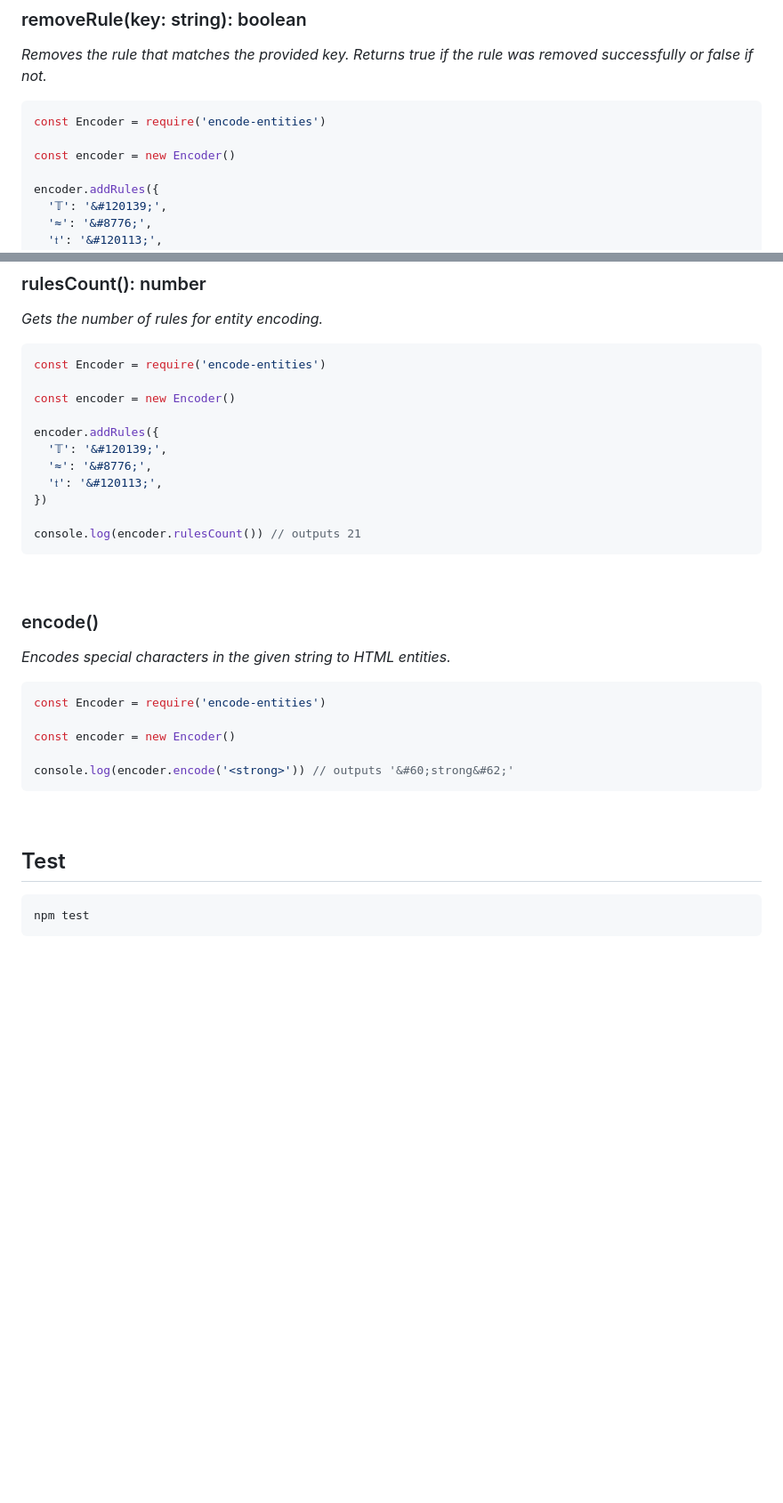
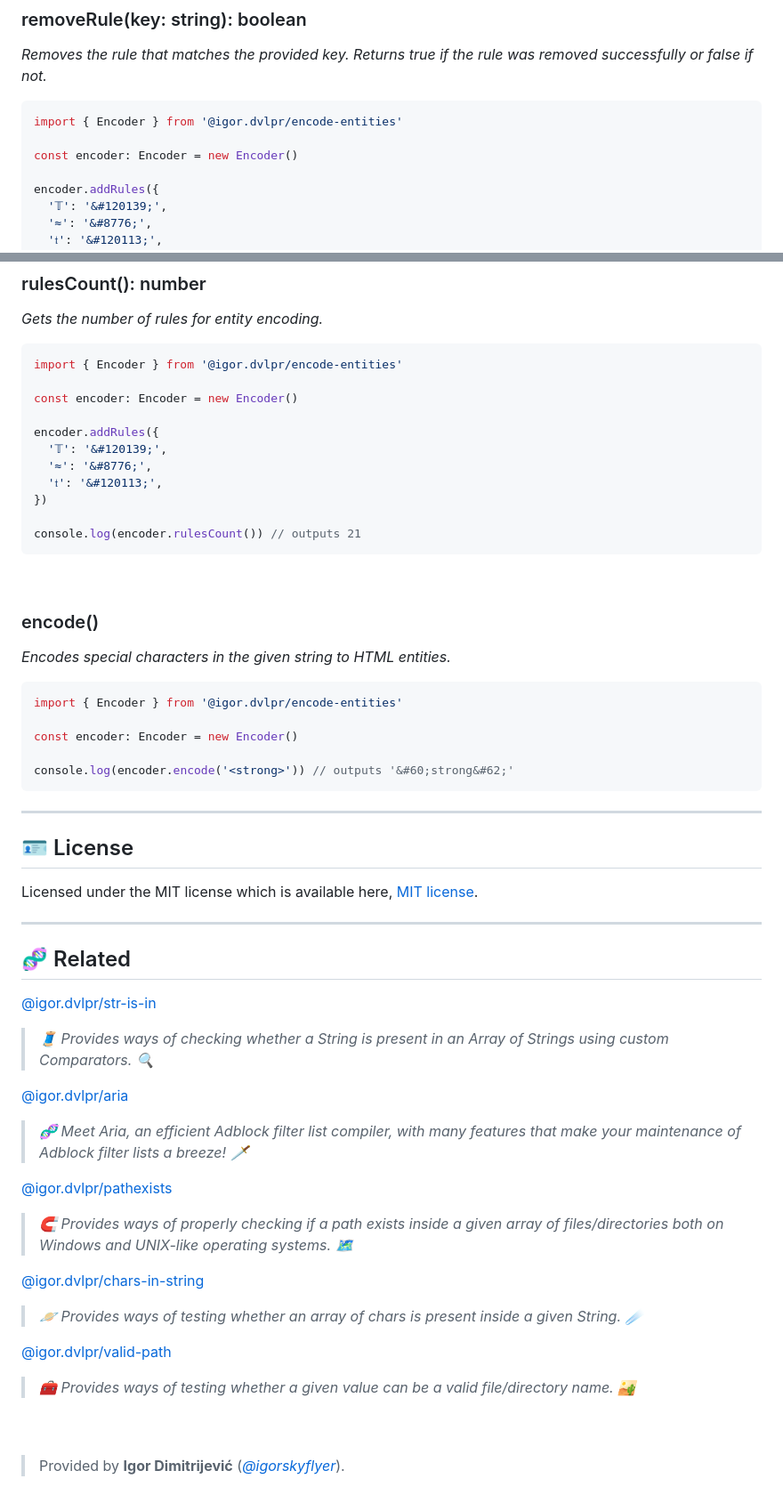
Before and after one commit to igorskyflyer/npm-encode-entities, a Markdown page: README.md, 2 parts joined by grey strips. Shown at 89% size. GitHub-like rendering; blank space fills up the shorter version.

````diff
--- a/README.md
+++ b/README.md
@@ -107,10 +108,10 @@ console.log(encoder.encode('<span>𝕋 ≈ 𝔱</span>')) // outputs '&#60;span&
 _Removes the rule that matches the provided key._
 _Returns true if the rule was removed successfully or false if not._
 
-```javascript
-const Encoder = require('encode-entities')
+```ts
+import { Encoder } from '@igor.dvlpr/encode-entities'
 
-const encoder = new Encoder()
+const encoder: Encoder = new Encoder()
 
 encoder.addRules({
   '𝕋': '&#120139;',
@@ -128,10 +129,10 @@ console.log(encoder.rulesCount()) // outputs 20
 
 _Gets the number of rules for entity encoding._
 
-```javascript
-const Encoder = require('encode-entities')
+```ts
+import { Encoder } from '@igor.dvlpr/encode-entities'
 
-const encoder = new Encoder()
+const encoder: Encoder = new Encoder()
 
 encoder.addRules({
   '𝕋': '&#120139;',
@@ -148,20 +149,47 @@ console.log(encoder.rulesCount()) // outputs 21
 
 _Encodes special characters in the given string to HTML entities._
 
-```javascript
-const Encoder = require('encode-entities')
+```ts
+import { Encoder } from '@igor.dvlpr/encode-entities'
 
-const encoder = new Encoder()
+const encoder: Encoder = new Encoder()
 
 console.log(encoder.encode('<strong>')) // outputs '&#60;strong&#62;'
 ```
 
+---
+
+## 🪪 License
+
+Licensed under the MIT license which is available here, [MIT license](https://github.com/igorskyflyer/npm-encode-entities/blob/main/LICENSE).
+
+---
+
+## 🧬 Related
+
+[@igor.dvlpr/str-is-in](https://www.npmjs.com/package/@igor.dvlpr/str-is-in)
+
+> _🧵 Provides ways of checking whether a String is present in an Array of Strings using custom Comparators. 🔍_
+
+[@igor.dvlpr/aria](https://www.npmjs.com/package/@igor.dvlpr/aria)
+
+> _🧬 Meet Aria, an efficient Adblock filter list compiler, with many features that make your maintenance of Adblock filter lists a breeze! 🗡_
+
+[@igor.dvlpr/pathexists](https://www.npmjs.com/package/@igor.dvlpr/pathexists)
+
+> _🧲 Provides ways of properly checking if a path exists inside a given array of files/directories both on Windows and UNIX-like operating systems. 🗺_
+
+[@igor.dvlpr/chars-in-string](https://www.npmjs.com/package/@igor.dvlpr/chars-in-string)
+
+> _🪐 Provides ways of testing whether an array of chars is present inside a given String. ☄_
+
+[@igor.dvlpr/valid-path](https://www.npmjs.com/package/@igor.dvlpr/valid-path)
+
+> _🧰 Provides ways of testing whether a given value can be a valid file/directory name. 🏜_
+
+<br>
 <br>
 
-## Test
-
-```javascript
-npm test
-```
-
-<br>
+>
+> Provided by **Igor Dimitrijević** ([*@igorskyflyer*](https://github.com/igorskyflyer/)).
+>
````
Also changed, not shown: other parts of README.md (+37 -36 lines).
